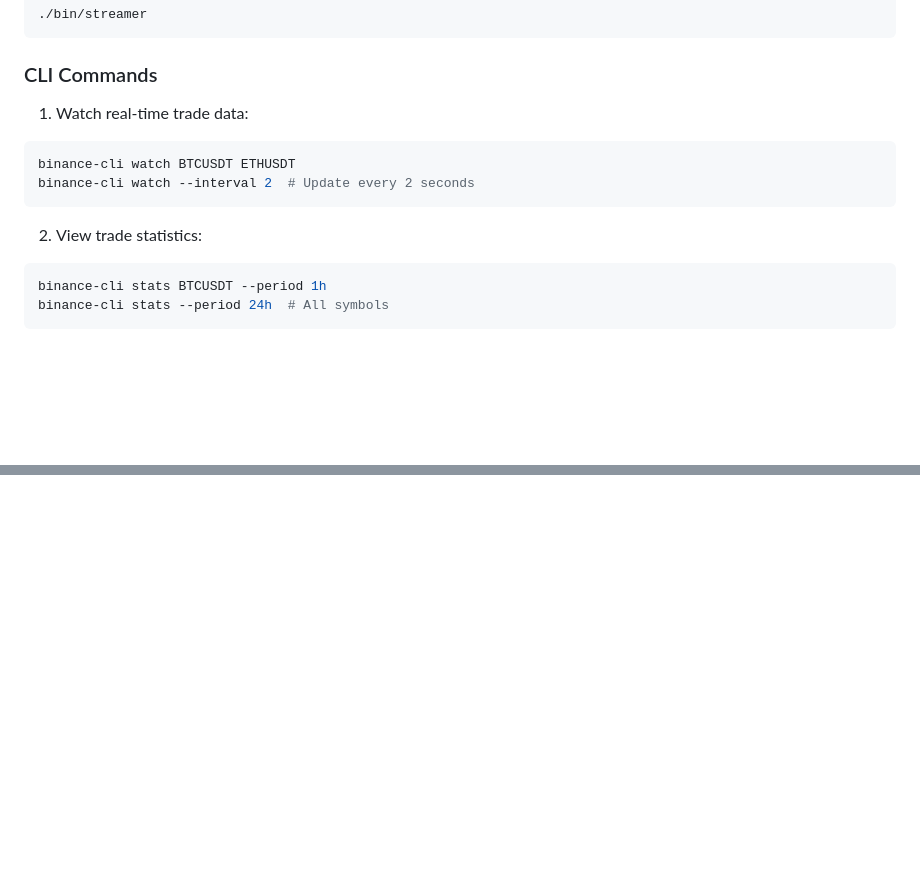
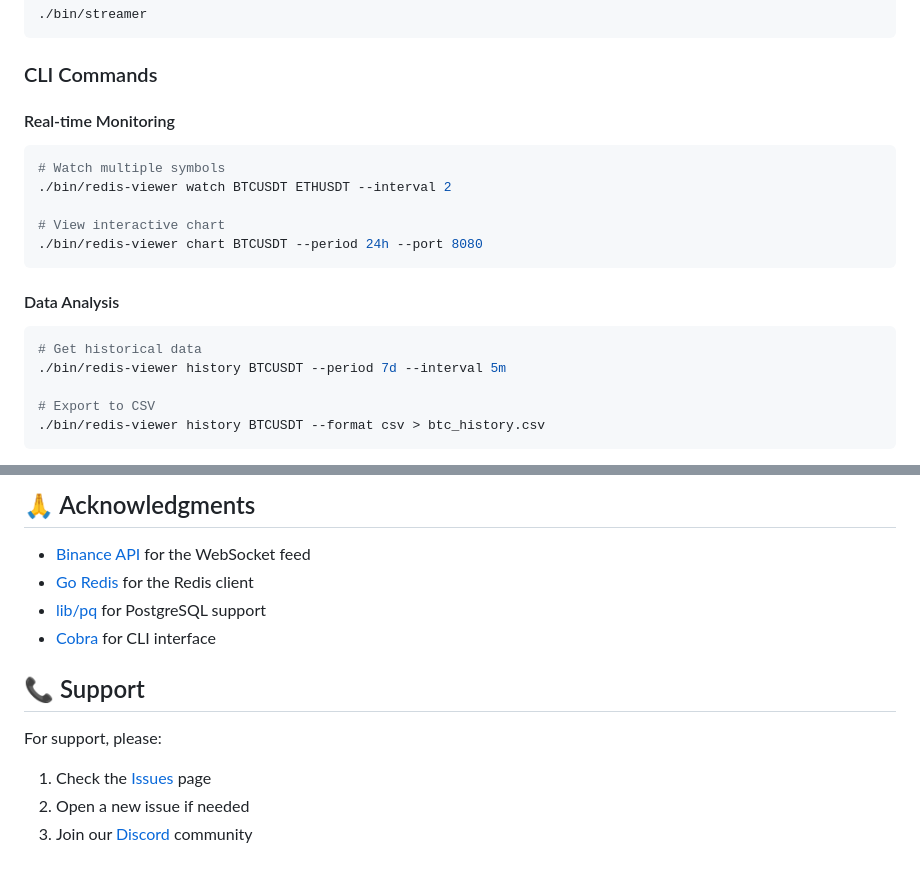
Before and after one commit to AccursedGalaxy/Orders, a Markdown page: README.md, 2 parts joined by grey strips. Drawn GitHub-style; blank space fills up the shorter version.

Commit message:
chore: readme update

````diff
--- a/README.md
+++ b/README.md
@@ -51,15 +89,21 @@ RETENTION_DAYS=7
 
 ### CLI Commands
 
-1. Watch real-time trade data:
+#### Real-time Monitoring
 ```bash
-binance-cli watch BTCUSDT ETHUSDT
-binance-cli watch --interval 2  # Update every 2 seconds
+# Watch multiple symbols
+./bin/redis-viewer watch BTCUSDT ETHUSDT --interval 2
+
+# View interactive chart
+./bin/redis-viewer chart BTCUSDT --period 24h --port 8080
 ```
 
-2. View trade statistics:
+#### Data Analysis
 ```bash
-binance-cli stats BTCUSDT --period 1h
-binance-cli stats --period 24h  # All symbols
+# Get historical data
+./bin/redis-viewer history BTCUSDT --period 7d --interval 5m
+
+# Export to CSV
+./bin/redis-viewer history BTCUSDT --format csv > btc_history.csv
 ```
 
@@ -142,0 +198,13 @@ This project is licensed under the MIT License - see the LICENSE file for detail
+## 🙏 Acknowledgments
+
+- [Binance API](https://binance-docs.github.io/apidocs/) for the WebSocket feed
+- [Go Redis](https://redis.uptrace.dev/) for the Redis client
+- [lib/pq](https://github.com/lib/pq) for PostgreSQL support
+- [Cobra](https://github.com/spf13/cobra) for CLI interface
+
+## 📞 Support
+
+For support, please:
+1. Check the [Issues](https://github.com/AccursedGalaxy/Orders/issues) page
+2. Open a new issue if needed
+3. Join our [Discord](https://discord.gg/your-invite) community
````
Also changed, not shown: other parts of README.md (+147 -98 lines).
